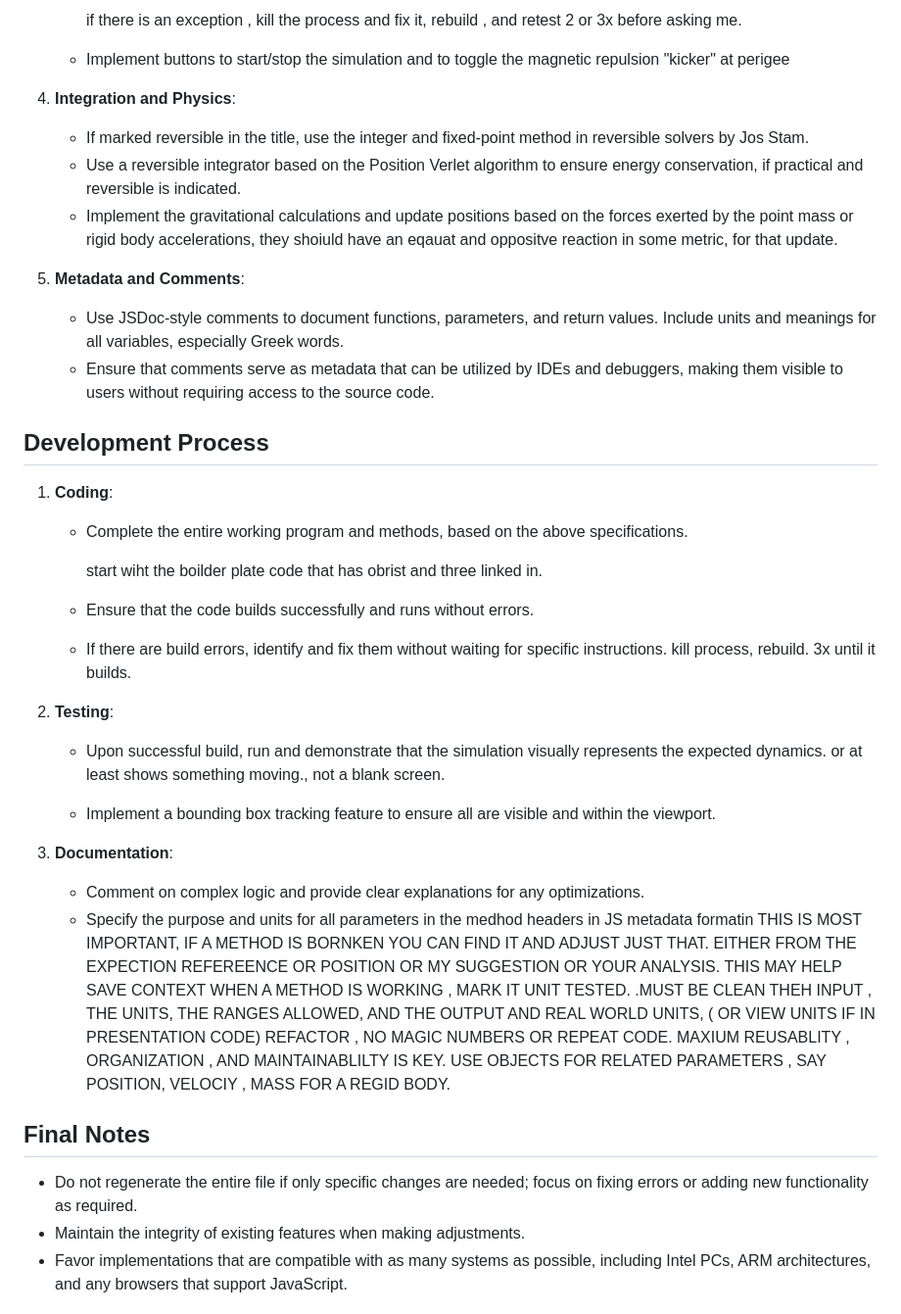
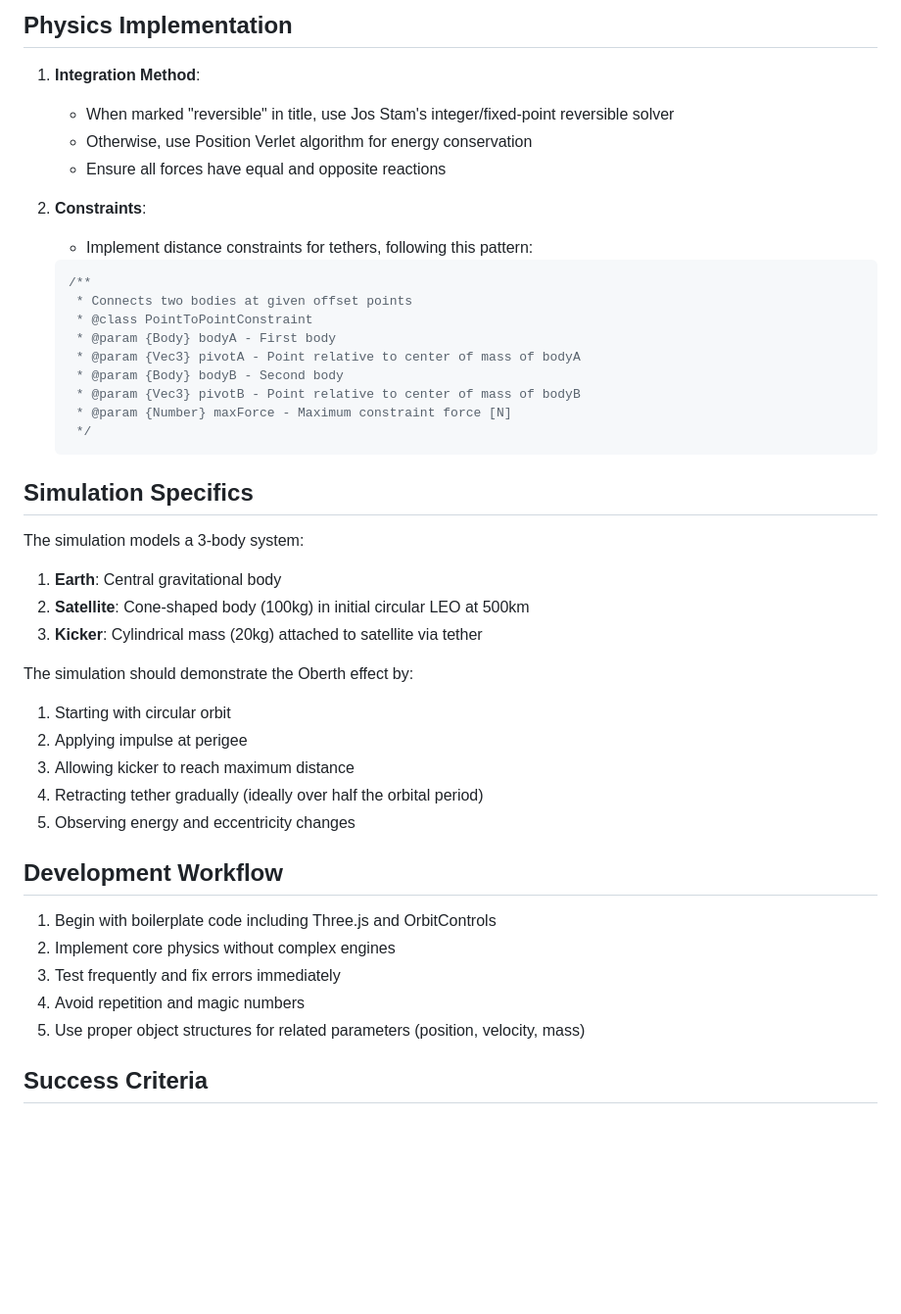
Before and after one commit to damian-666/Swimmer, a Markdown page: Oberth/Codingprompt.md, the part around the change printed below. Shown: that part at 98% size. Rendered like a GitHub page; blank space fills up the shorter version.

Commit message:
CLEAN PROMMPT BY AI

````diff
--- a/Oberth/Codingprompt.md
+++ b/Oberth/Codingprompt.md
@@ -31,40 +81,46 @@ use oribit.js   -
 
-     if there is an exception , kill the process and fix it, rebuild , and retest 2 or 3x before asking me.
+## Physics Implementation
 
+1. **Integration Method**:
+   - When marked "reversible" in title, use Jos Stam's integer/fixed-point reversible solver
+   - Otherwise, use Position Verlet algorithm for energy conservation
+   - Ensure all forces have equal and opposite reactions
 
+2. **Constraints**:
+   - Implement distance constraints for tethers, following this pattern:
+   ```javascript
+   /**
+    * Connects two bodies at given offset points
+    * @class PointToPointConstraint
+    * @param {Body} bodyA - First body
+    * @param {Vec3} pivotA - Point relative to center of mass of bodyA
+    * @param {Body} bodyB - Second body
+    * @param {Vec3} pivotB - Point relative to center of mass of bodyB
+    * @param {Number} maxForce - Maximum constraint force [N]
+    */
+   ```
 
-   - Implement buttons to start/stop the simulation and to toggle the magnetic repulsion "kicker" at perigee
-4. **Integration and Physics**:
-   - If marked reversible in the title, use the integer and fixed-point method in reversible solvers by Jos Stam.
-   - Use a reversible integrator based on the Position Verlet algorithm to ensure energy conservation, if practical and reversible is indicated.
-   - Implement the gravitational calculations and update positions based on the forces exerted by the point mass or rigid body accelerations, they shoiuld have an eqauat and oppositve reaction in some metric, for that update.
-5. **Metadata and Comments**:
-   - Use JSDoc-style comments to document functions, parameters, and return values. Include units and meanings for all variables, especially Greek words.
-   - Ensure that comments serve as metadata that can be utilized by IDEs and debuggers, making them visible to users without requiring access to the source code.
+## Simulation Specifics
 
-## Development Process
-1. **Coding**:
-   - Complete the entire working program and methods, based on the above specifications.
+The simulation models a 3-body system:
+1. **Earth**: Central gravitational body
+2. **Satellite**: Cone-shaped body (100kg) in initial circular LEO at 500km
+3. **Kicker**: Cylindrical mass (20kg) attached to satellite via tether
 
-     start wiht the boilder plate code that has obrist and three linked in.
+The simulation should demonstrate the Oberth effect by:
+1. Starting with circular orbit
+2. Applying impulse at perigee
+3. Allowing kicker to reach maximum distance
+4. Retracting tether gradually (ideally over half the orbital period)
+5. Observing energy and eccentricity changes
 
+## Development Workflow
 
-   - Ensure that the code builds successfully and runs without errors.
-   - If there are build errors, identify and fix them without waiting for specific instructions.   kill process, rebuild. 3x until it builds.
+1. Begin with boilerplate code including Three.js and OrbitControls
+2. Implement core physics without complex engines
+3. Test frequently and fix errors immediately
+4. Avoid repetition and magic numbers
+5. Use proper object structures for related parameters (position, velocity, mass)
 
+## Success Criteria
 
-2. **Testing**:
-   - Upon successful build,  run and demonstrate that the simulation visually represents the expected dynamics.  or at least shows something moving., not a blank screen.
-
-
-   - Implement a bounding box tracking feature to ensure all  are visible and within the viewport.
-3. **Documentation**:
-   - Comment on complex logic and provide clear explanations for any optimizations.
-   - Specify the purpose and units for all parameters in the medhod headers in JS metadata formatin THIS IS MOST IMPORTANT, IF A METHOD IS BORNKEN YOU CAN FIND IT AND ADJUST JUST THAT. EITHER FROM THE EXPECTION REFEREENCE OR POSITION OR MY SUGGESTION OR YOUR ANALYSIS.  THIS MAY HELP SAVE CONTEXT WHEN A METHOD IS WORKING , MARK IT UNIT TESTED.  .MUST BE CLEAN THEH INPUT , THE UNITS, THE RANGES ALLOWED, AND THE OUTPUT AND REAL WORLD UNITS, ( OR VIEW UNITS IF IN PRESENTATION CODE)   REFACTOR , NO MAGIC NUMBERS OR REPEAT CODE.
-MAXIUM REUSABLITY , ORGANIZATION , AND MAINTAINABLILTY IS KEY. USE OBJECTS FOR RELATED PARAMETERS , SAY POSITION, VELOCIY , MASS FOR A REGID BODY.
-
-## Final Notes
-- Do not regenerate the entire file if only specific changes are needed; focus on fixing errors or adding new functionality as required.
-- Maintain the integrity of existing features when making adjustments.
-- Favor implementations that are compatible with as many systems as possible, including Intel PCs, ARM architectures, and any browsers that support JavaScript.
-
````
Also changed, not shown: other parts of Oberth/Codingprompt.md (+72 -37 lines).
